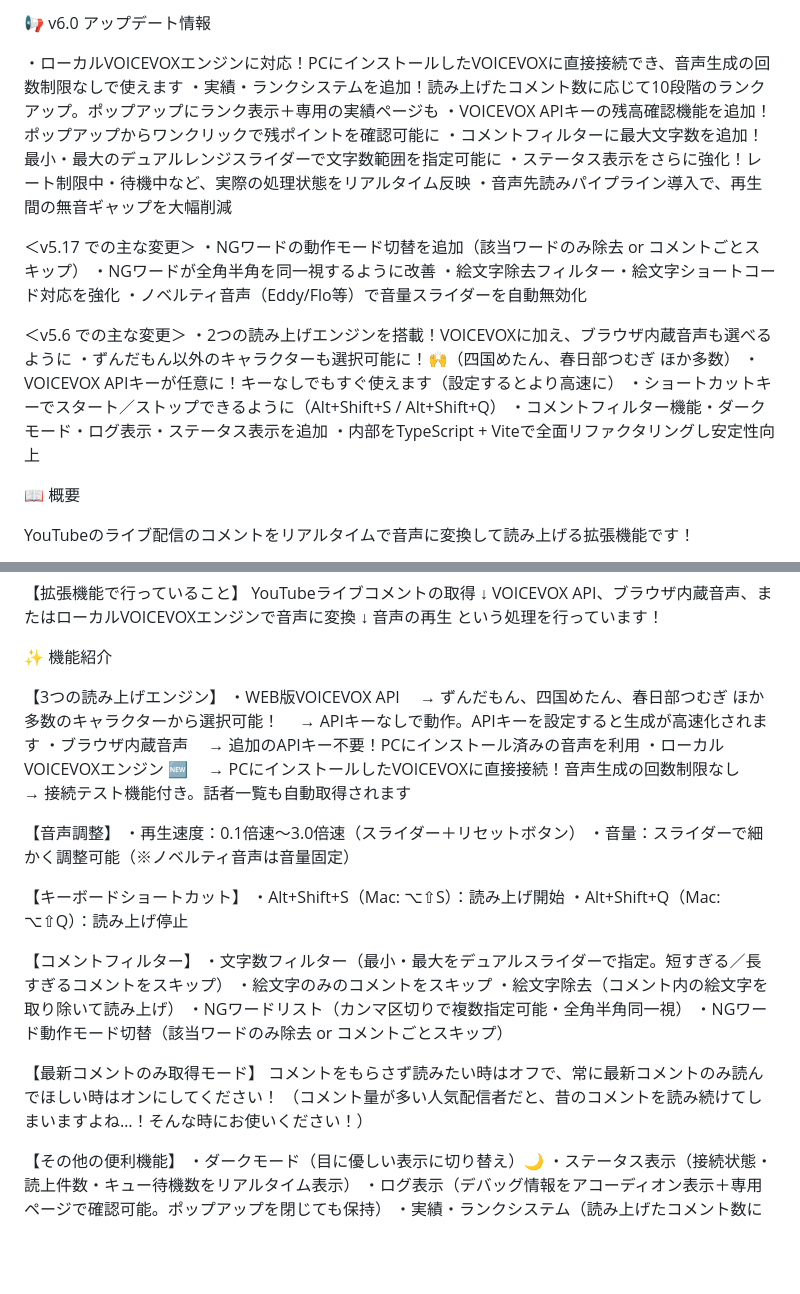
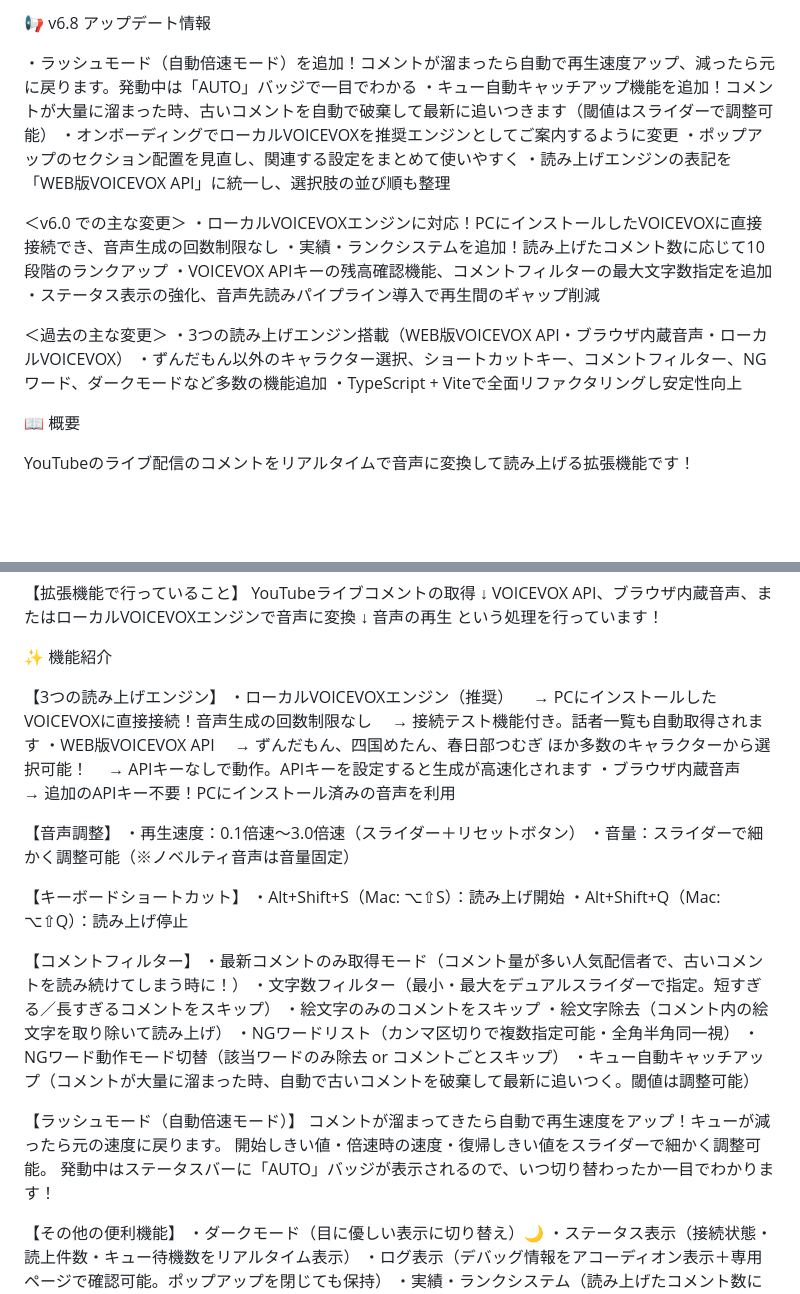
Before and after one commit to kat-log/youtube-voicevox-standalone, a Markdown page: STORE_LISTING.md, 2 parts joined by grey strips. Rendered like a GitHub page; blank space fills up the shorter version.

Commit message:
docs: Update store listing information.

```diff
--- a/STORE_LISTING.md
+++ b/STORE_LISTING.md
@@ -1,25 +1,21 @@
-📢 v6.0 アップデート情報
+📢 v6.8 アップデート情報
 
-・ローカルVOICEVOXエンジンに対応！PCにインストールしたVOICEVOXに直接接続でき、音声生成の回数制限なしで使えます
-・実績・ランクシステムを追加！読み上げたコメント数に応じて10段階のランクアップ。ポップアップにランク表示＋専用の実績ページも
-・VOICEVOX APIキーの残高確認機能を追加！ポップアップからワンクリックで残ポイントを確認可能に
-・コメントフィルターに最大文字数を追加！最小・最大のデュアルレンジスライダーで文字数範囲を指定可能に
-・ステータス表示をさらに強化！レート制限中・待機中など、実際の処理状態をリアルタイム反映
-・音声先読みパイプライン導入で、再生間の無音ギャップを大幅削減
+・ラッシュモード（自動倍速モード）を追加！コメントが溜まったら自動で再生速度アップ、減ったら元に戻ります。発動中は「AUTO」バッジで一目でわかる
+・キュー自動キャッチアップ機能を追加！コメントが大量に溜まった時、古いコメントを自動で破棄して最新に追いつきます（閾値はスライダーで調整可能）
+・オンボーディングでローカルVOICEVOXを推奨エンジンとしてご案内するように変更
+・ポップアップのセクション配置を見直し、関連する設定をまとめて使いやすく
+・読み上げエンジンの表記を「WEB版VOICEVOX API」に統一し、選択肢の並び順も整理
 
-＜v5.17 での主な変更＞
-・NGワードの動作モード切替を追加（該当ワードのみ除去 or コメントごとスキップ）
-・NGワードが全角半角を同一視するように改善
-・絵文字除去フィルター・絵文字ショートコード対応を強化
-・ノベルティ音声（Eddy/Flo等）で音量スライダーを自動無効化
+＜v6.0 での主な変更＞
+・ローカルVOICEVOXエンジンに対応！PCにインストールしたVOICEVOXに直接接続でき、音声生成の回数制限なし
+・実績・ランクシステムを追加！読み上げたコメント数に応じて10段階のランクアップ
+・VOICEVOX APIキーの残高確認機能、コメントフィルターの最大文字数指定を追加
+・ステータス表示の強化、音声先読みパイプライン導入で再生間のギャップ削減
 
-＜v5.6 での主な変更＞
-・2つの読み上げエンジンを搭載！VOICEVOXに加え、ブラウザ内蔵音声も選べるように
-・ずんだもん以外のキャラクターも選択可能に！🙌（四国めたん、春日部つむぎ ほか多数）
-・VOICEVOX APIキーが任意に！キーなしでもすぐ使えます（設定するとより高速に）
-・ショートカットキーでスタート／ストップできるように（Alt+Shift+S / Alt+Shift+Q）
-・コメントフィルター機能・ダークモード・ログ表示・ステータス表示を追加
-・内部をTypeScript + Viteで全面リファクタリングし安定性向上
+＜過去の主な変更＞
+・3つの読み上げエンジン搭載（WEB版VOICEVOX API・ブラウザ内蔵音声・ローカルVOICEVOX）
+・ずんだもん以外のキャラクター選択、ショートカットキー、コメントフィルター、NGワード、ダークモードなど多数の機能追加
+・TypeScript + Viteで全面リファクタリングし安定性向上
 
 📖 概要
 
@@ -41,14 +37,14 @@ VOICEVOX API、ブラウザ内蔵音声、またはローカルVOICEVOXエンジ
 ✨ 機能紹介
 
 【3つの読み上げエンジン】
+・ローカルVOICEVOXエンジン（推奨）
+　→ PCにインストールしたVOICEVOXに直接接続！音声生成の回数制限なし
+　→ 接続テスト機能付き。話者一覧も自動取得されます
 ・WEB版VOICEVOX API
 　→ ずんだもん、四国めたん、春日部つむぎ ほか多数のキャラクターから選択可能！
 　→ APIキーなしで動作。APIキーを設定すると生成が高速化されます
 ・ブラウザ内蔵音声
 　→ 追加のAPIキー不要！PCにインストール済みの音声を利用
-・ローカルVOICEVOXエンジン 🆕
-　→ PCにインストールしたVOICEVOXに直接接続！音声生成の回数制限なし
-　→ 接続テスト機能付き。話者一覧も自動取得されます
 
 【音声調整】
 ・再生速度：0.1倍速〜3.0倍速（スライダー＋リセットボタン）
@@ -59,15 +55,18 @@ VOICEVOX API、ブラウザ内蔵音声、またはローカルVOICEVOXエンジ
 ・Alt+Shift+Q（Mac: ⌥⇧Q）：読み上げ停止
 
 【コメントフィルター】
+・最新コメントのみ取得モード（コメント量が多い人気配信者で、古いコメントを読み続けてしまう時に！）
 ・文字数フィルター（最小・最大をデュアルスライダーで指定。短すぎる／長すぎるコメントをスキップ）
 ・絵文字のみのコメントをスキップ
 ・絵文字除去（コメント内の絵文字を取り除いて読み上げ）
 ・NGワードリスト（カンマ区切りで複数指定可能・全角半角同一視）
 ・NGワード動作モード切替（該当ワードのみ除去 or コメントごとスキップ）
+・キュー自動キャッチアップ（コメントが大量に溜まった時、自動で古いコメントを破棄して最新に追いつく。閾値は調整可能）
 
-【最新コメントのみ取得モード】
-コメントをもらさず読みたい時はオフで、常に最新コメントのみ読んでほしい時はオンにしてください！
-（コメント量が多い人気配信者だと、昔のコメントを読み続けてしまいますよね…！そんな時にお使いください！）
+【ラッシュモード（自動倍速モード）】
+コメントが溜まってきたら自動で再生速度をアップ！キューが減ったら元の速度に戻ります。
+開始しきい値・倍速時の速度・復帰しきい値をスライダーで細かく調整可能。
+発動中はステータスバーに「AUTO」バッジが表示されるので、いつ切り替わったか一目でわかります！
 
 【その他の便利機能】
 ・ダークモード（目に優しい表示に切り替え）🌙
```
